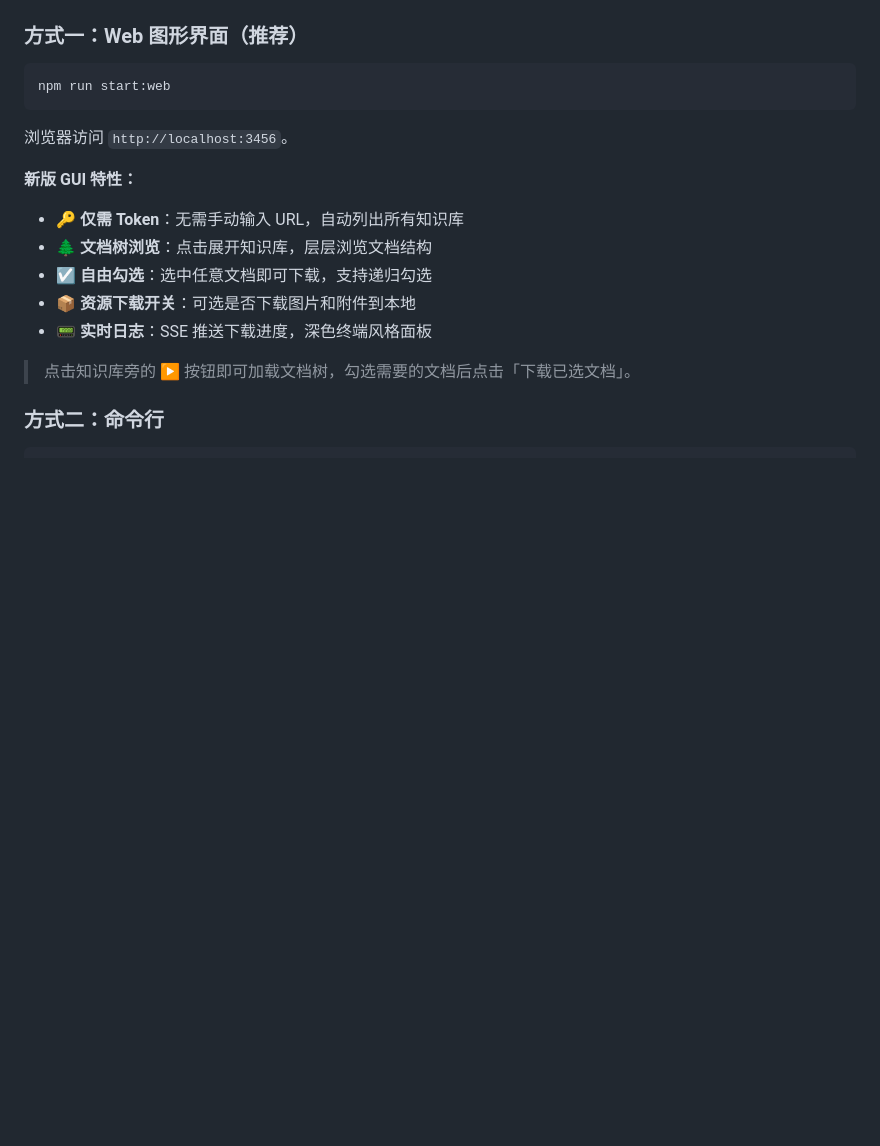
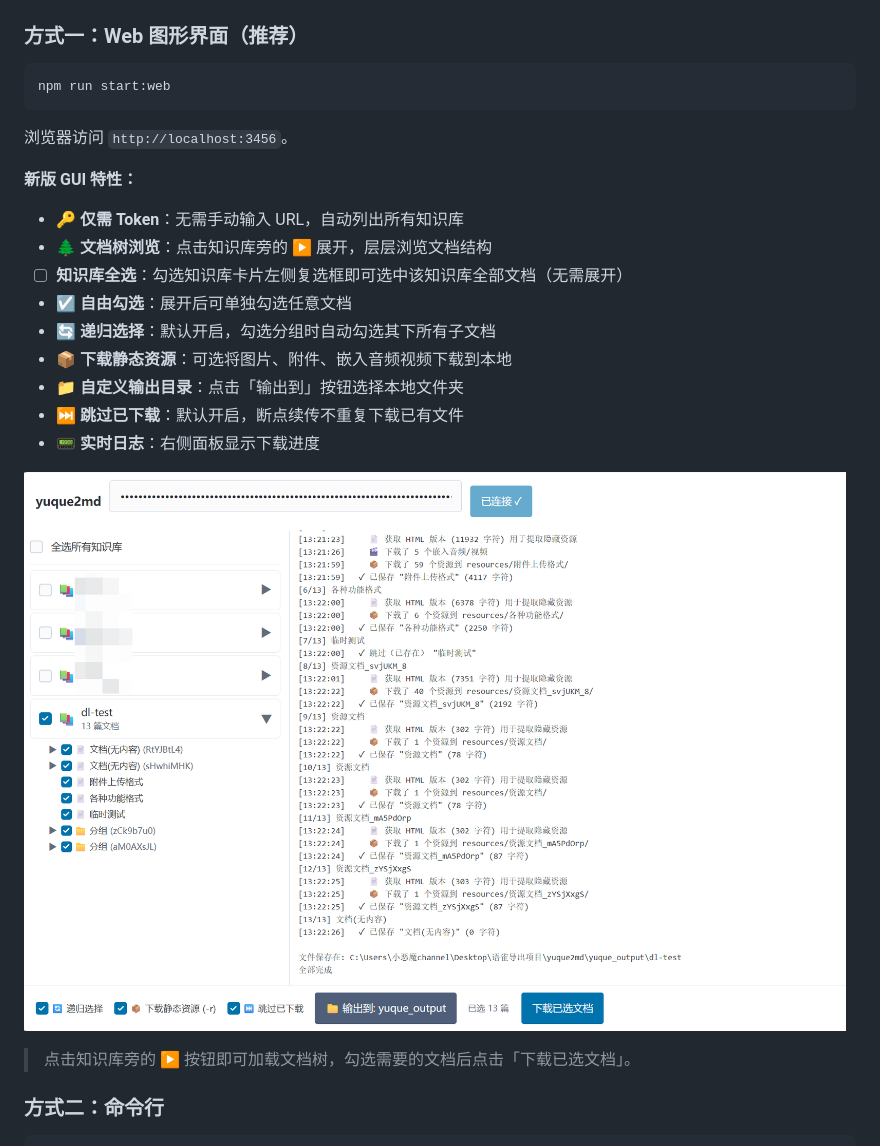
Before and after one commit to RemiliaNyaa/yuque2md, a Markdown page: README.md, the part around the change. Rendered like a GitHub page; pictures changed too: docs/images/gui-overview.png (added); blank space fills up the shorter version.

Commit message:
docs: GUI截图 + 按钮说明 + 去掉-r文本

```diff
--- a/README.md
+++ b/README.md
@@ -32,10 +32,16 @@ npm run start:web
 
 **新版 GUI 特性：**
 - 🔑 **仅需 Token**：无需手动输入 URL，自动列出所有知识库
-- 🌲 **文档树浏览**：点击展开知识库，层层浏览文档结构
-- ☑ **自由勾选**：选中任意文档即可下载，支持递归勾选
-- 📦 **资源下载开关**：可选是否下载图片和附件到本地
-- 📟 **实时日志**：SSE 推送下载进度，深色终端风格面板
+- 🌲 **文档树浏览**：点击知识库旁的 ▶ 展开，层层浏览文档结构
+- ☐ **知识库全选**：勾选知识库卡片左侧复选框即可选中该知识库全部文档（无需展开）
+- ☑ **自由勾选**：展开后可单独勾选任意文档
+- 🔄 **递归选择**：默认开启，勾选分组时自动勾选其下所有子文档
+- 📦 **下载静态资源**：可选将图片、附件、嵌入音频视频下载到本地
+- 📁 **自定义输出目录**：点击「输出到」按钮选择本地文件夹
+- ⏭ **跳过已下载**：默认开启，断点续传不重复下载已有文件
+- 📟 **实时日志**：右侧面板显示下载进度
+
+![GUI界面](docs/images/gui-overview.png)
 
 > 点击知识库旁的 ▶ 按钮即可加载文档树，勾选需要的文档后点击「下载已选文档」。
 
```
Also changed, not shown: 1 other file.
